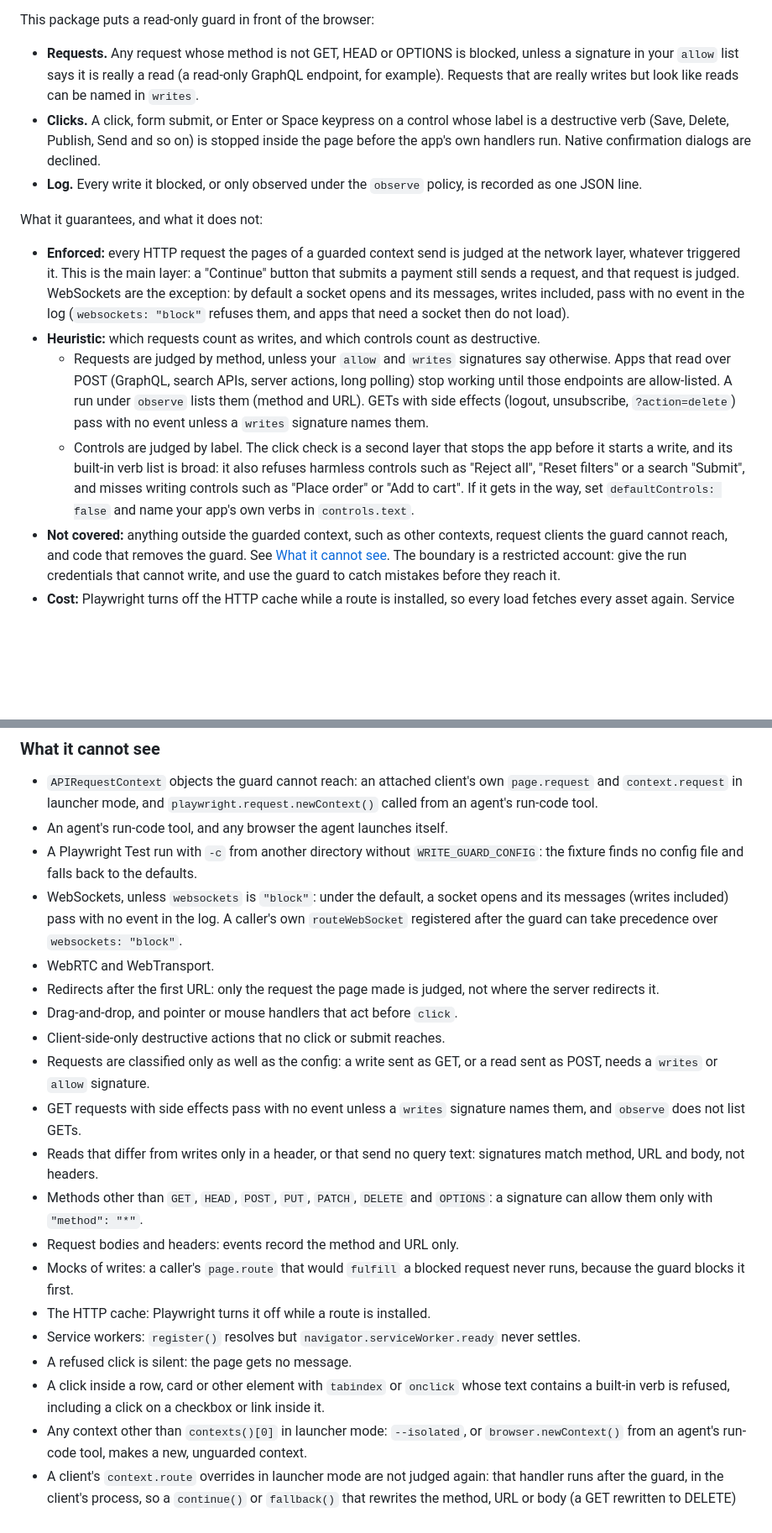
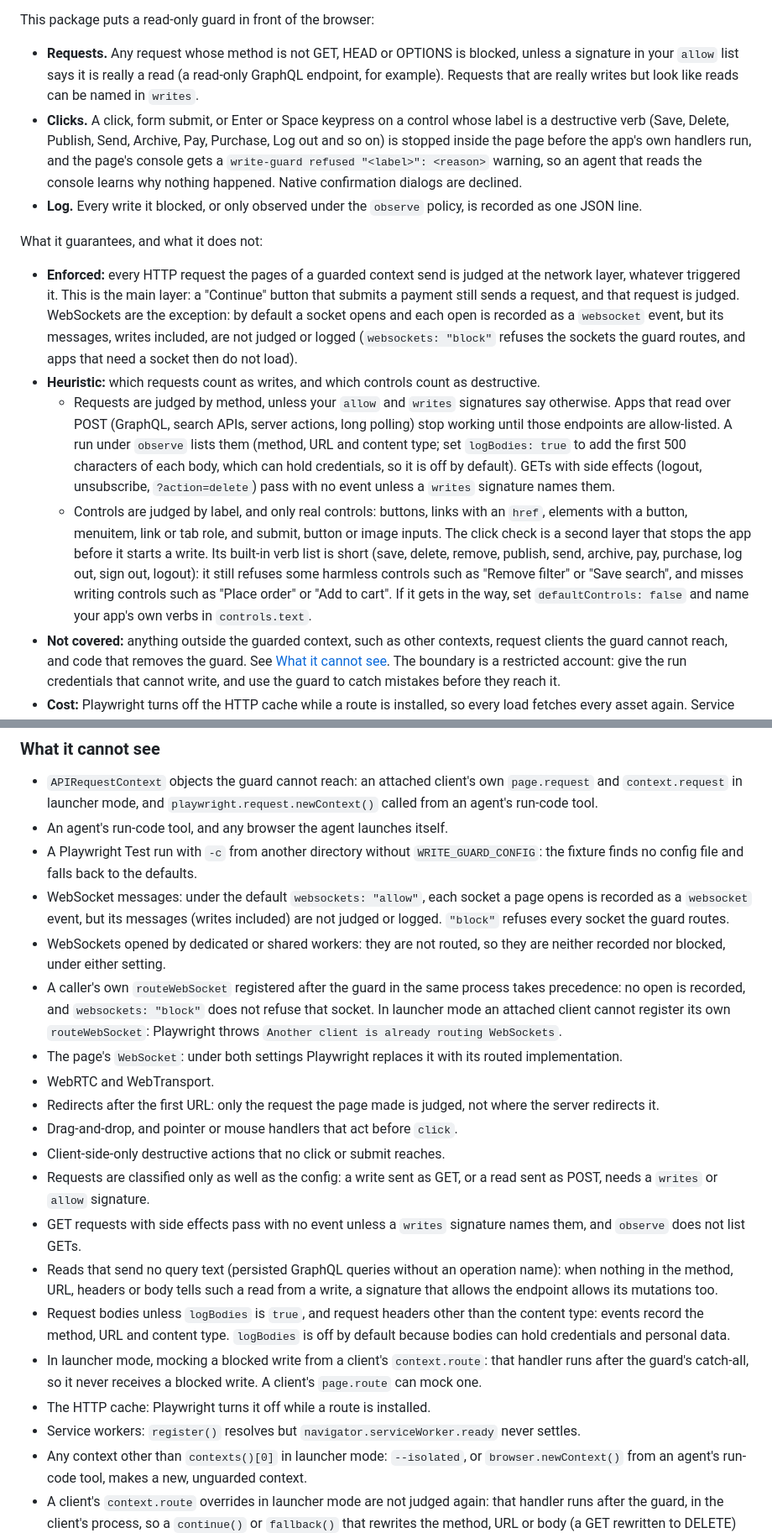
Before and after one commit to SandeepTakasi/playwright-write-guard, a Markdown page: README.md, 2 parts joined by grey strips. Shown at 84% size. GitHub-like rendering; blank space fills up the shorter version.

```diff
--- a/README.md
+++ b/README.md
@@ -9,15 +9,15 @@ Pointing an automated browser at a real app is risky when the run should only lo
 This package puts a read-only guard in front of the browser:
 
 - **Requests.** Any request whose method is not GET, HEAD or OPTIONS is blocked, unless a signature in your `allow` list says it is really a read (a read-only GraphQL endpoint, for example). Requests that are really writes but look like reads can be named in `writes`.
-- **Clicks.** A click, form submit, or Enter or Space keypress on a control whose label is a destructive verb (Save, Delete, Publish, Send and so on) is stopped inside the page before the app's own handlers run. Native confirmation dialogs are declined.
+- **Clicks.** A click, form submit, or Enter or Space keypress on a control whose label is a destructive verb (Save, Delete, Publish, Send, Archive, Pay, Purchase, Log out and so on) is stopped inside the page before the app's own handlers run, and the page's console gets a `write-guard refused "<label>": <reason>` warning, so an agent that reads the console learns why nothing happened. Native confirmation dialogs are declined.
 - **Log.** Every write it blocked, or only observed under the `observe` policy, is recorded as one JSON line.
 
 What it guarantees, and what it does not:
 
-- **Enforced:** every HTTP request the pages of a guarded context send is judged at the network layer, whatever triggered it. This is the main layer: a "Continue" button that submits a payment still sends a request, and that request is judged. WebSockets are the exception: by default a socket opens and its messages, writes included, pass with no event in the log (`websockets: "block"` refuses them, and apps that need a socket then do not load).
+- **Enforced:** every HTTP request the pages of a guarded context send is judged at the network layer, whatever triggered it. This is the main layer: a "Continue" button that submits a payment still sends a request, and that request is judged. WebSockets are the exception: by default a socket opens and each open is recorded as a `websocket` event, but its messages, writes included, are not judged or logged (`websockets: "block"` refuses the sockets the guard routes, and apps that need a socket then do not load).
 - **Heuristic:** which requests count as writes, and which controls count as destructive.
-  - Requests are judged by method, unless your `allow` and `writes` signatures say otherwise. Apps that read over POST (GraphQL, search APIs, server actions, long polling) stop working until those endpoints are allow-listed. A run under `observe` lists them (method and URL). GETs with side effects (logout, unsubscribe, `?action=delete`) pass with no event unless a `writes` signature names them.
-  - Controls are judged by label. The click check is a second layer that stops the app before it starts a write, and its built-in verb list is broad: it also refuses harmless controls such as "Reject all", "Reset filters" or a search "Submit", and misses writing controls such as "Place order" or "Add to cart". If it gets in the way, set `defaultControls: false` and name your app's own verbs in `controls.text`.
+  - Requests are judged by method, unless your `allow` and `writes` signatures say otherwise. Apps that read over POST (GraphQL, search APIs, server actions, long polling) stop working until those endpoints are allow-listed. A run under `observe` lists them (method, URL and content type; set `logBodies: true` to add the first 500 characters of each body, which can hold credentials, so it is off by default). GETs with side effects (logout, unsubscribe, `?action=delete`) pass with no event unless a `writes` signature names them.
+  - Controls are judged by label, and only real controls: buttons, links with an `href`, elements with a button, menuitem, link or tab role, and submit, button or image inputs. The click check is a second layer that stops the app before it starts a write. Its built-in verb list is short (save, delete, remove, publish, send, archive, pay, purchase, log out, sign out, logout): it still refuses some harmless controls such as "Remove filter" or "Save search", and misses writing controls such as "Place order" or "Add to cart". If it gets in the way, set `defaultControls: false` and name your app's own verbs in `controls.text`.
 - **Not covered:** anything outside the guarded context, such as other contexts, request clients the guard cannot reach, and code that removes the guard. See [What it cannot see](#what-it-cannot-see). The boundary is a restricted account: give the run credentials that cannot write, and use the guard to catch mistakes before they reach it.
 - **Cost:** Playwright turns off the HTTP cache while a route is installed, so every load fetches every asset again. Service workers are blocked, so an app that waits for `navigator.serviceWorker.ready` hangs.
 
@@ -458,21 +459,21 @@ npx playwright-write-guard-browser [--config <path>] [--headed] [--host <h>] [--
 - `APIRequestContext` objects the guard cannot reach: an attached client's own `page.request` and `context.request` in launcher mode, and `playwright.request.newContext()` called from an agent's run-code tool.
 - An agent's run-code tool, and any browser the agent launches itself.
 - A Playwright Test run with `-c` from another directory without `WRITE_GUARD_CONFIG`: the fixture finds no config file and falls back to the defaults.
-- WebSockets, unless `websockets` is `"block"`: under the default, a socket opens and its messages (writes included) pass with no event in the log. A caller's own `routeWebSocket` registered after the guard can take precedence over `websockets: "block"`.
+- WebSocket messages: under the default `websockets: "allow"`, each socket a page opens is recorded as a `websocket` event, but its messages (writes included) are not judged or logged. `"block"` refuses every socket the guard routes.
+- WebSockets opened by dedicated or shared workers: they are not routed, so they are neither recorded nor blocked, under either setting.
+- A caller's own `routeWebSocket` registered after the guard in the same process takes precedence: no open is recorded, and `websockets: "block"` does not refuse that socket. In launcher mode an attached client cannot register its own `routeWebSocket`: Playwright throws `Another client is already routing WebSockets`.
+- The page's `WebSocket`: under both settings Playwright replaces it with its routed implementation.
 - WebRTC and WebTransport.
 - Redirects after the first URL: only the request the page made is judged, not where the server redirects it.
 - Drag-and-drop, and pointer or mouse handlers that act before `click`.
 - Client-side-only destructive actions that no click or submit reaches.
 - Requests are classified only as well as the config: a write sent as GET, or a read sent as POST, needs a `writes` or `allow` signature.
 - GET requests with side effects pass with no event unless a `writes` signature names them, and `observe` does not list GETs.
-- Reads that differ from writes only in a header, or that send no query text: signatures match method, URL and body, not headers.
-- Methods other than `GET`, `HEAD`, `POST`, `PUT`, `PATCH`, `DELETE` and `OPTIONS`: a signature can allow them only with `"method": "*"`.
-- Request bodies and headers: events record the method and URL only.
-- Mocks of writes: a caller's `page.route` that would `fulfill` a blocked request never runs, because the guard blocks it first.
+- Reads that send no query text (persisted GraphQL queries without an operation name): when nothing in the method, URL, headers or body tells such a read from a write, a signature that allows the endpoint allows its mutations too.
+- Request bodies unless `logBodies` is `true`, and request headers other than the content type: events record the method, URL and content type. `logBodies` is off by default because bodies can hold credentials and personal data.
+- In launcher mode, mocking a blocked write from a client's `context.route`: that handler runs after the guard's catch-all, so it never receives a blocked write. A client's `page.route` can mock one.
 - The HTTP cache: Playwright turns it off while a route is installed.
 - Service workers: `register()` resolves but `navigator.serviceWorker.ready` never settles.
-- A refused click is silent: the page gets no message.
-- A click inside a row, card or other element with `tabindex` or `onclick` whose text contains a built-in verb is refused, including a click on a checkbox or link inside it.
 - Any context other than `contexts()[0]` in launcher mode: `--isolated`, or `browser.newContext()` from an agent's run-code tool, makes a new, unguarded context.
 - A client's `context.route` overrides in launcher mode are not judged again: that handler runs after the guard, in the client's process, so a `continue()` or `fallback()` that rewrites the method, URL or body (a GET rewritten to DELETE) reaches the server.
 - A client's `route.fetch()` from any route handler (`page.route` or `context.route`) in launcher mode is not seen: it is sent through the client's own `APIRequestContext`, which the guard cannot reach.
```
Also changed, not shown: other parts of README.md (+23 -23 lines).
